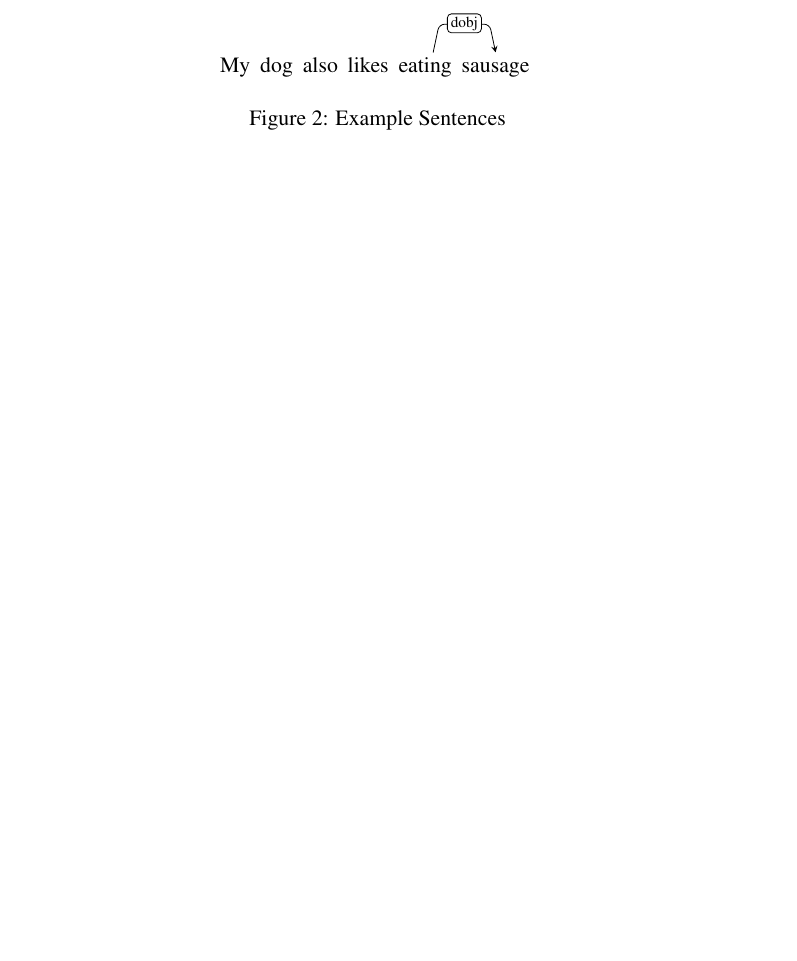
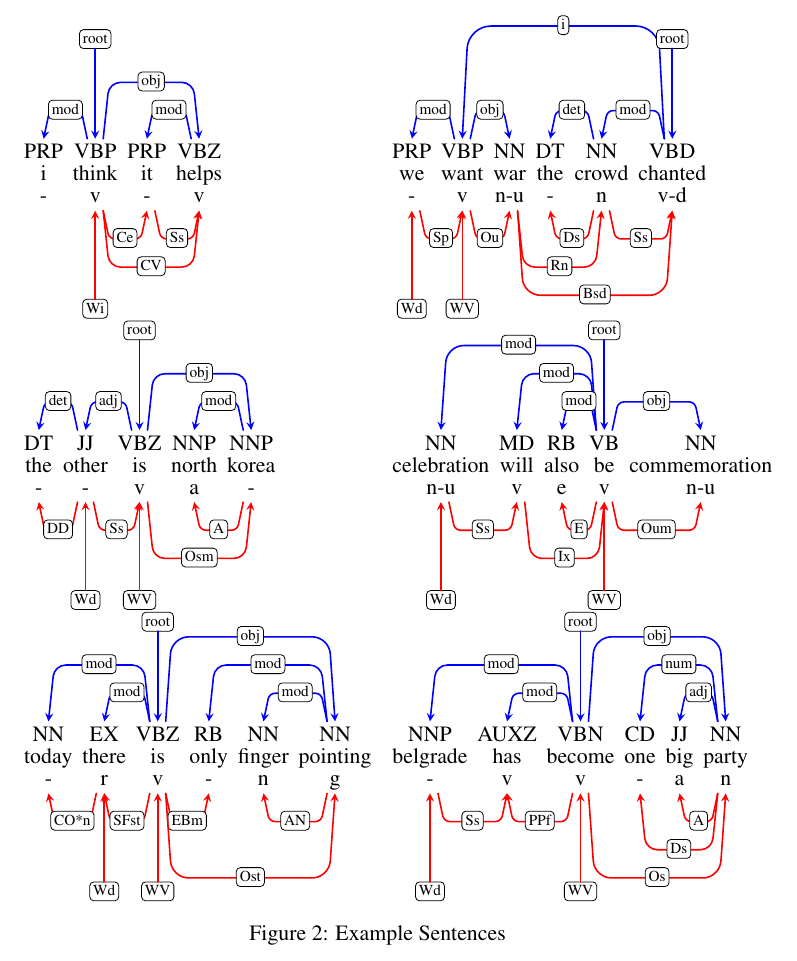
Before and after one commit to junekihong/LinksToDAG, a LaTeX paper (doc/LinksToDAG.tex, which reads doc/figure/sentences.tikz): part of page 3 of 3, cut at the place of the change, the shorter picture padded with empty space. Compiled offline with pdfLaTeX.

Commit message:
sentences.tikz will be automatically generated, but here is a temporary version for now.

```diff
--- a/doc/figure/sentences.tikz
+++ b/doc/figure/sentences.tikz
@@ -1,7 +1,132 @@
-\begin{dependency}
-    \begin{deptext}
-        My \& dog \& also \& likes \& eating \& sausage \\
-    \end{deptext}
+\begin{subfigure}[b]{0.4\textwidth}
+	\begin{dependency}
+		\begin{deptext}
+			PRP \& VBP \& PRP \& VBZ \\
+			i \& think \& it \& helps \\
+			- \& v \& - \& v \\
+		\end{deptext}
 
-    \depedge{5}{6}{dobj}
-\end{dependency}
+		\depedge[edge style = {blue, thick}]{2}{1}{mod}
+		\deproot[edge below, edge style = {red, thick}]{2}{Wi}
+		\deproot[edge style = {blue, thick}]{2}{root}
+		\depedge[edge below, edge style = {red, thick}]{2}{3}{Ce}
+		\depedge[edge style = {blue, thick}]{4}{3}{mod}
+		\depedge[edge below, edge style = {red, thick}]{2}{4}{CV}
+		\depedge[edge below, edge style = {red, thick}]{3}{4}{Ss}
+		\depedge[edge style = {blue, thick}]{2}{4}{obj}
+	\end{dependency}
+\end{subfigure}
+\begin{subfigure}[b]{0.4\textwidth}
+	\begin{dependency}
+		\begin{deptext}
+			PRP \& VBP \& NN \& DT \& NN \& VBD \\
+			we \& want \& war \& the \& crowd \& chanted \\
+			- \& v \& n-u \& - \& n \& v-d \\
+		\end{deptext}
+
+		\deproot[edge below, edge style = {red, thick}]{1}{Wd}
+		\depedge[edge style = {blue, thick}]{2}{1}{mod}
+		\deproot[edge below, edge style = {red, thick}]{2}{WV}
+		\depedge[edge below, edge style = {red, thick}]{1}{2}{Sp}
+		\depedge[edge style = {blue, thick}]{6}{2}{i}
+		\depedge[edge below, edge style = {red, thick}]{2}{3}{Ou}
+		\depedge[edge style = {blue, thick}]{2}{3}{obj}
+		\depedge[edge below, edge style = {red, thick}]{5}{4}{Ds}
+		\depedge[edge style = {blue, thick}]{5}{4}{det}
+		\depedge[edge below, edge style = {red, thick}]{3}{5}{Rn}
+		\depedge[edge style = {blue, thick}]{6}{5}{mod}
+		\depedge[edge below, edge style = {red, thick}]{3}{6}{Bsd}
+		\depedge[edge below, edge style = {red, thick}]{5}{6}{Ss}
+		\deproot[edge style = {blue, thick}]{6}{root}
+	\end{dependency}
+\end{subfigure}
+
+\begin{subfigure}[b]{0.4\textwidth}
+	\begin{dependency}
+		\begin{deptext}
+			DT \& JJ \& VBZ \& NNP \& NNP \\
+			the \& other \& is \& north \& korea \\
+			- \& - \& v \& a \& - \\
+		\end{deptext}
+
+		\depedge[edge below, edge style = {red, thick}]{2}{1}{DD}
+		\depedge[edge style = {blue, thick}]{2}{1}{det}
+		\deproot[edge below, edge style = {red, thick}]{2}{Wd}
+		\depedge[edge style = {blue, thick}]{3}{2}{adj}
+		\deproot[edge below, edge style = {red, thick}]{3}{WV}
+		\depedge[edge below, edge style = {red, thick}]{2}{3}{Ss}
+		\deproot[edge style = {blue, thick}]{3}{root}
+		\depedge[edge below, edge style = {red, thick}]{5}{4}{A}
+		\depedge[edge style = {blue, thick}]{5}{4}{mod}
+		\depedge[edge below, edge style = {red, thick}]{3}{5}{Osm}
+		\depedge[edge style = {blue, thick}]{3}{5}{obj}
+	\end{dependency}
+\end{subfigure}
+\begin{subfigure}[b]{0.4\textwidth}
+	\begin{dependency}
+		\begin{deptext}
+			NN \& MD \& RB \& VB \& NN \\
+			celebration \& will \& also \& be \& commemoration \\
+			n-u \& v \& e \& v \& n-u \\
+		\end{deptext}
+
+		\deproot[edge below, edge style = {red, thick}]{1}{Wd}
+		\depedge[edge style = {blue, thick}]{4}{1}{mod}
+		\depedge[edge below, edge style = {red, thick}]{1}{2}{Ss}
+		\depedge[edge style = {blue, thick}]{4}{2}{mod}
+		\depedge[edge below, edge style = {red, thick}]{4}{3}{E}
+		\depedge[edge style = {blue, thick}]{4}{3}{mod}
+		\deproot[edge below, edge style = {red, thick}]{4}{WV}
+		\depedge[edge below, edge style = {red, thick}]{2}{4}{Ix}
+		\deproot[edge style = {blue, thick}]{4}{root}
+		\depedge[edge below, edge style = {red, thick}]{4}{5}{Oum}
+		\depedge[edge style = {blue, thick}]{4}{5}{obj}
+	\end{dependency}
+\end{subfigure}
+
+\begin{subfigure}[b]{0.4\textwidth}
+	\begin{dependency}
+		\begin{deptext}
+			NN \& EX \& VBZ \& RB \& NN \& NN \\
+			today \& there \& is \& only \& finger \& pointing \\
+			- \& r \& v \& - \& n \& g \\
+		\end{deptext}
+
+		\depedge[edge below, edge style = {red, thick}]{2}{1}{CO*n}
+		\depedge[edge style = {blue, thick}]{3}{1}{mod}
+		\deproot[edge below, edge style = {red, thick}]{2}{Wd}
+		\depedge[edge below, edge style = {red, thick}]{3}{2}{SFst}
+		\depedge[edge style = {blue, thick}]{3}{2}{mod}
+		\deproot[edge below, edge style = {red, thick}]{3}{WV}
+		\deproot[edge style = {blue, thick}]{3}{root}
+		\depedge[edge below, edge style = {red, thick}]{3}{4}{EBm}
+		\depedge[edge style = {blue, thick}]{6}{4}{mod}
+		\depedge[edge below, edge style = {red, thick}]{6}{5}{AN}
+		\depedge[edge style = {blue, thick}]{6}{5}{mod}
+		\depedge[edge below, edge style = {red, thick}]{3}{6}{Ost}
+		\depedge[edge style = {blue, thick}]{3}{6}{obj}
+	\end{dependency}
+\end{subfigure}
+\begin{subfigure}[b]{0.4\textwidth}
+	\begin{dependency}
+		\begin{deptext}
+			NNP \& AUXZ \& VBN \& CD \& JJ \& NN \\
+			belgrade \& has \& become \& one \& big \& party \\
+			- \& v \& v \& - \& a \& n \\
+		\end{deptext}
+
+		\deproot[edge below, edge style = {red, thick}]{1}{Wd}
+		\depedge[edge style = {blue, thick}]{3}{1}{mod}
+		\depedge[edge below, edge style = {red, thick}]{1}{2}{Ss}
+		\depedge[edge below, edge style = {red, thick}]{3}{2}{PPf}
+		\depedge[edge style = {blue, thick}]{3}{2}{mod}
+		\deproot[edge below, edge style = {red, thick}]{3}{WV}
+		\deproot[edge style = {blue, thick}]{3}{root}
+		\depedge[edge below, edge style = {red, thick}]{6}{4}{Ds}
+		\depedge[edge style = {blue, thick}]{6}{4}{num}
+		\depedge[edge below, edge style = {red, thick}]{6}{5}{A}
+		\depedge[edge style = {blue, thick}]{6}{5}{adj}
+		\depedge[edge below, edge style = {red, thick}]{3}{6}{Os}
+		\depedge[edge style = {blue, thick}]{3}{6}{obj}
+	\end{dependency}
+\end{subfigure}
```
